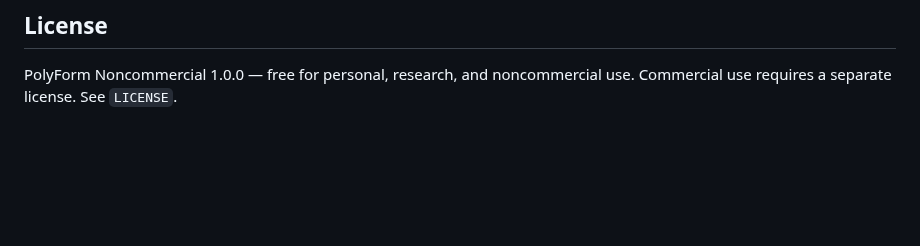
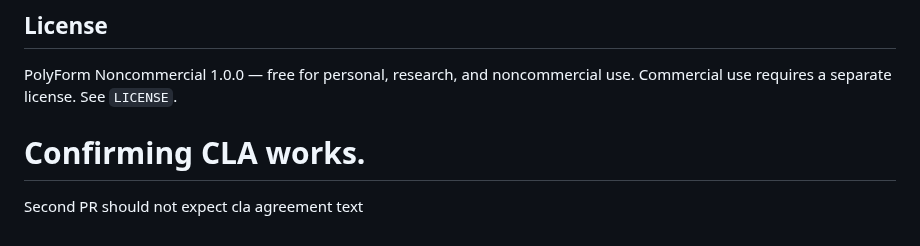
Before and after one commit to sandeepbaynes/byn, a Markdown page: README.md, the part around the change. Rendered like a GitHub page; blank space fills up the shorter version.

```diff
--- a/README.md
+++ b/README.md
@@ -393,3 +393,6 @@ Highlights of what's next:
 PolyForm Noncommercial 1.0.0 — free for personal, research, and
 noncommercial use. Commercial use requires a separate license. See
 `LICENSE`.
+
+# Confirming CLA works.
+Second PR should not expect cla agreement text
```
